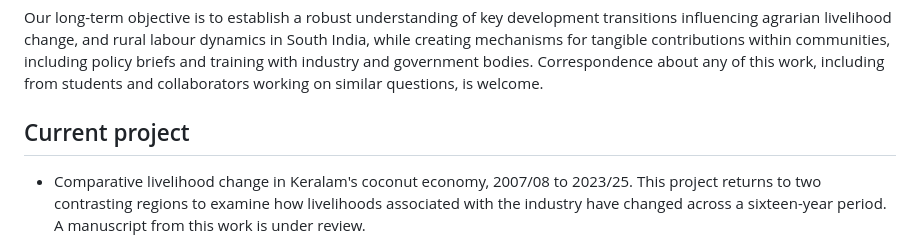
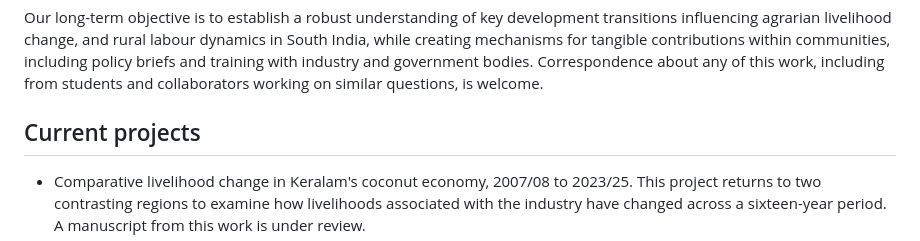
Before and after one commit to jjvenky/minimal-photos, a Markdown page: research.md, the part around the change. Drawn GitHub-style.

Commit message:
Small update to research.

```diff
--- a/research.md
+++ b/research.md
@@ -4,7 +4,7 @@ LLADR grew out of doctoral fieldwork in the coconut economy of Keralam, India, d
 
 Our long-term objective is to establish a robust understanding of key development transitions influencing agrarian livelihood change, and rural labour dynamics in South India, while creating mechanisms for tangible contributions within communities, including policy briefs and training with industry and government bodies. Correspondence about any of this work, including from students and collaborators working on similar questions, is welcome.
 
-## Current project
+## Current projects
 
 - Comparative livelihood change in Keralam's coconut economy, 2007/08 to 2023/25. This project returns to two contrasting regions to examine how livelihoods associated with the industry have changed across a sixteen-year period. A manuscript from this work is under review.
 - Labour and livelihoods in Keralam's toddy sector, 2024 to present. This project examines labour dynamics, caste-demarcated work and social mobility within a state-regulated industry worked by largely unorganised labour, drawing on interviews with palm farmers, palm and coconut tappers, toddy shop owners and excise officials.
```
